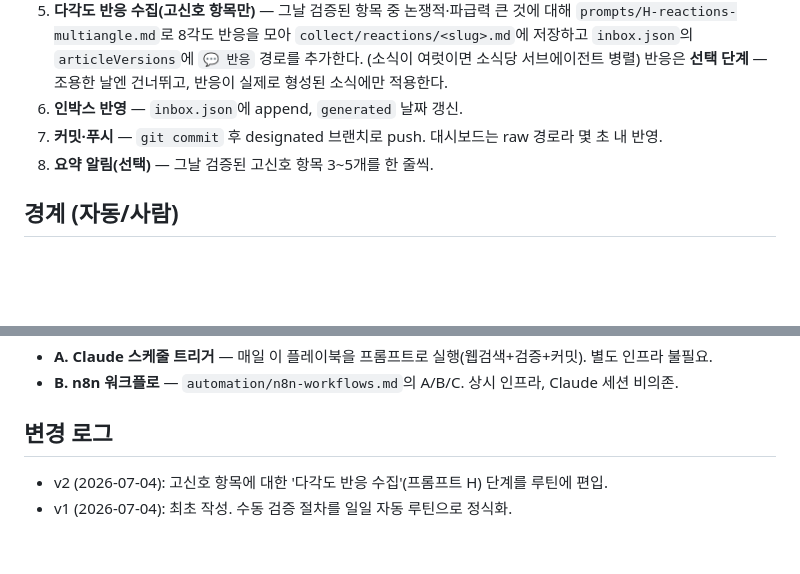
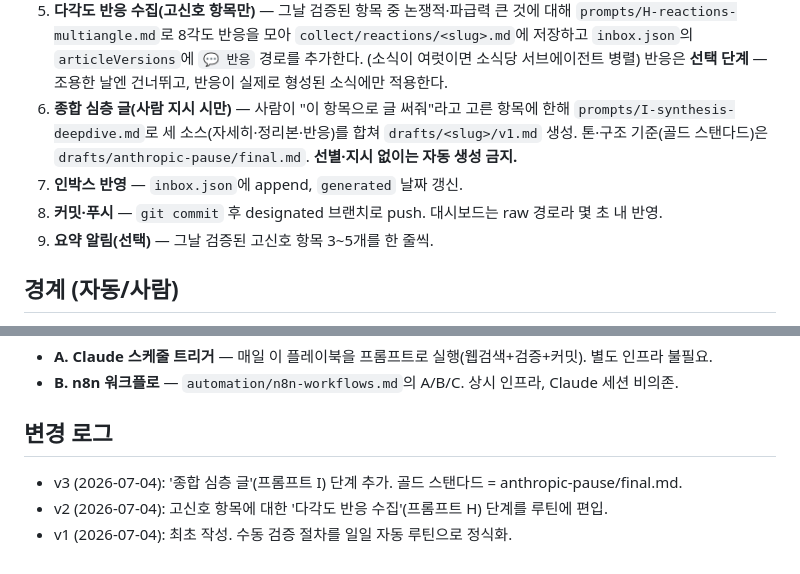
Before and after one commit to aicatveo3-prog/ai_Blog, a Markdown page: system/daily-collection.md, 2 parts joined by grey strips. Rendered like a GitHub page; blank space fills up the shorter version.

```diff
--- a/system/daily-collection.md
+++ b/system/daily-collection.md
@@ -20,9 +20,12 @@
    `prompts/H-reactions-multiangle.md`로 8각도 반응을 모아 `collect/reactions/<slug>.md`에 저장하고
    `inbox.json`의 `articleVersions`에 `💬 반응` 경로를 추가한다. (소식이 여럿이면 소식당 서브에이전트 병렬)
    반응은 **선택 단계** — 조용한 날엔 건너뛰고, 반응이 실제로 형성된 소식에만 적용한다.
-6. **인박스 반영** — `inbox.json`에 append, `generated` 날짜 갱신.
-7. **커밋·푸시** — `git commit` 후 designated 브랜치로 push. 대시보드는 raw 경로라 몇 초 내 반영.
-8. **요약 알림(선택)** — 그날 검증된 고신호 항목 3~5개를 한 줄씩.
+6. **종합 심층 글(사람 지시 시만)** — 사람이 "이 항목으로 글 써줘"라고 고른 항목에 한해
+   `prompts/I-synthesis-deepdive.md`로 세 소스(자세히·정리본·반응)를 합쳐 `drafts/<slug>/v1.md` 생성.
+   톤·구조 기준(골드 스탠다드)은 `drafts/anthropic-pause/final.md`. **선별·지시 없이는 자동 생성 금지.**
+7. **인박스 반영** — `inbox.json`에 append, `generated` 날짜 갱신.
+8. **커밋·푸시** — `git commit` 후 designated 브랜치로 push. 대시보드는 raw 경로라 몇 초 내 반영.
+9. **요약 알림(선택)** — 그날 검증된 고신호 항목 3~5개를 한 줄씩.
 
 ## 경계 (자동/사람)
 - **자동**: 수집·중복제거·날짜 검증·인박스 적재 (반복 노동)
@@ -39,5 +42,6 @@
 - **B. n8n 워크플로** — `automation/n8n-workflows.md`의 A/B/C. 상시 인프라, Claude 세션 비의존.
 
 ## 변경 로그
+- v3 (2026-07-04): '종합 심층 글'(프롬프트 I) 단계 추가. 골드 스탠다드 = anthropic-pause/final.md.
 - v2 (2026-07-04): 고신호 항목에 대한 '다각도 반응 수집'(프롬프트 H) 단계를 루틴에 편입.
 - v1 (2026-07-04): 최초 작성. 수동 검증 절차를 일일 자동 루틴으로 정식화.
```
Also changed, not shown: drafts/anthropic-pause/final.md (added, +444 -0 lines), prompts/I-synthesis-deepdive.md (+106 -85 lines).
